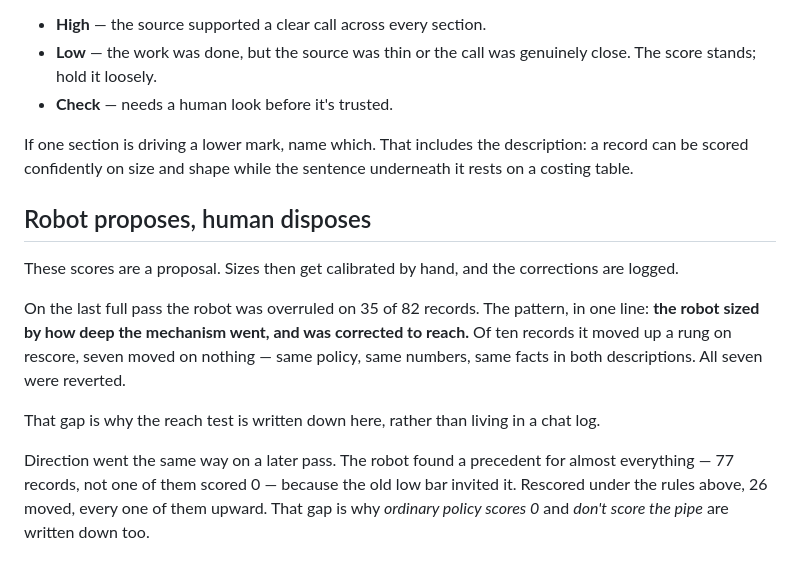
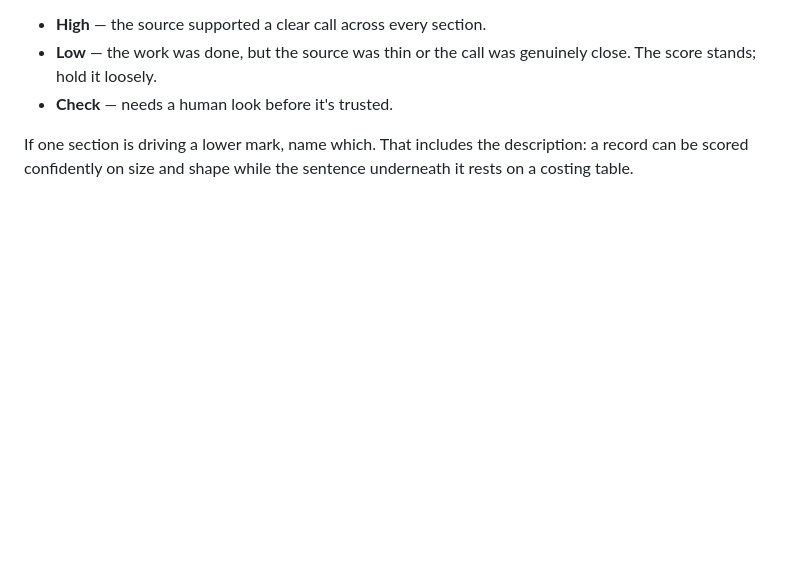
Before and after one commit to MGhunch/Election-noise, a Markdown page: data/sort.md, the part around the change. GitHub-like rendering; blank space fills up the shorter version.

```diff
--- a/data/sort.md
+++ b/data/sort.md
@@ -103,13 +103,3 @@ One value for the whole record:
 - **Check** — needs a human look before it's trusted.
 
 If one section is driving a lower mark, name which. That includes the description: a record can be scored confidently on size and shape while the sentence underneath it rests on a costing table.
-
-## Robot proposes, human disposes
-
-These scores are a proposal. Sizes then get calibrated by hand, and the corrections are logged.
-
-On the last full pass the robot was overruled on 35 of 82 records. The pattern, in one line: **the robot sized by how deep the mechanism went, and was corrected to reach.** Of ten records it moved up a rung on rescore, seven moved on nothing — same policy, same numbers, same facts in both descriptions. All seven were reverted.
-
-That gap is why the reach test is written down here, rather than living in a chat log.
-
-Direction went the same way on a later pass. The robot found a precedent for almost everything — 77 records, not one of them scored 0 — because the old low bar invited it. Rescored under the rules above, 26 moved, every one of them upward. That gap is why *ordinary policy scores 0* and *don't score the pipe* are written down too.
```
